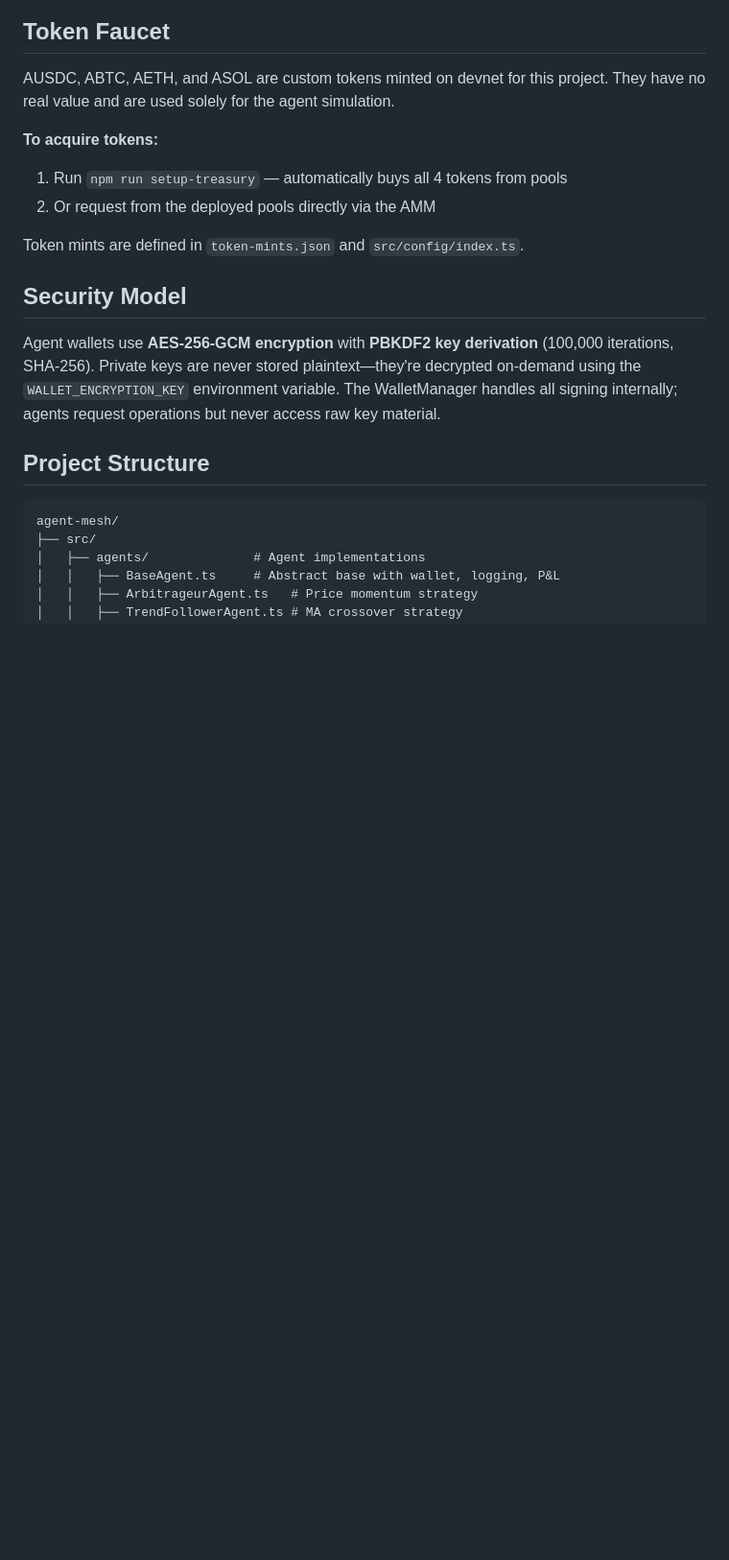
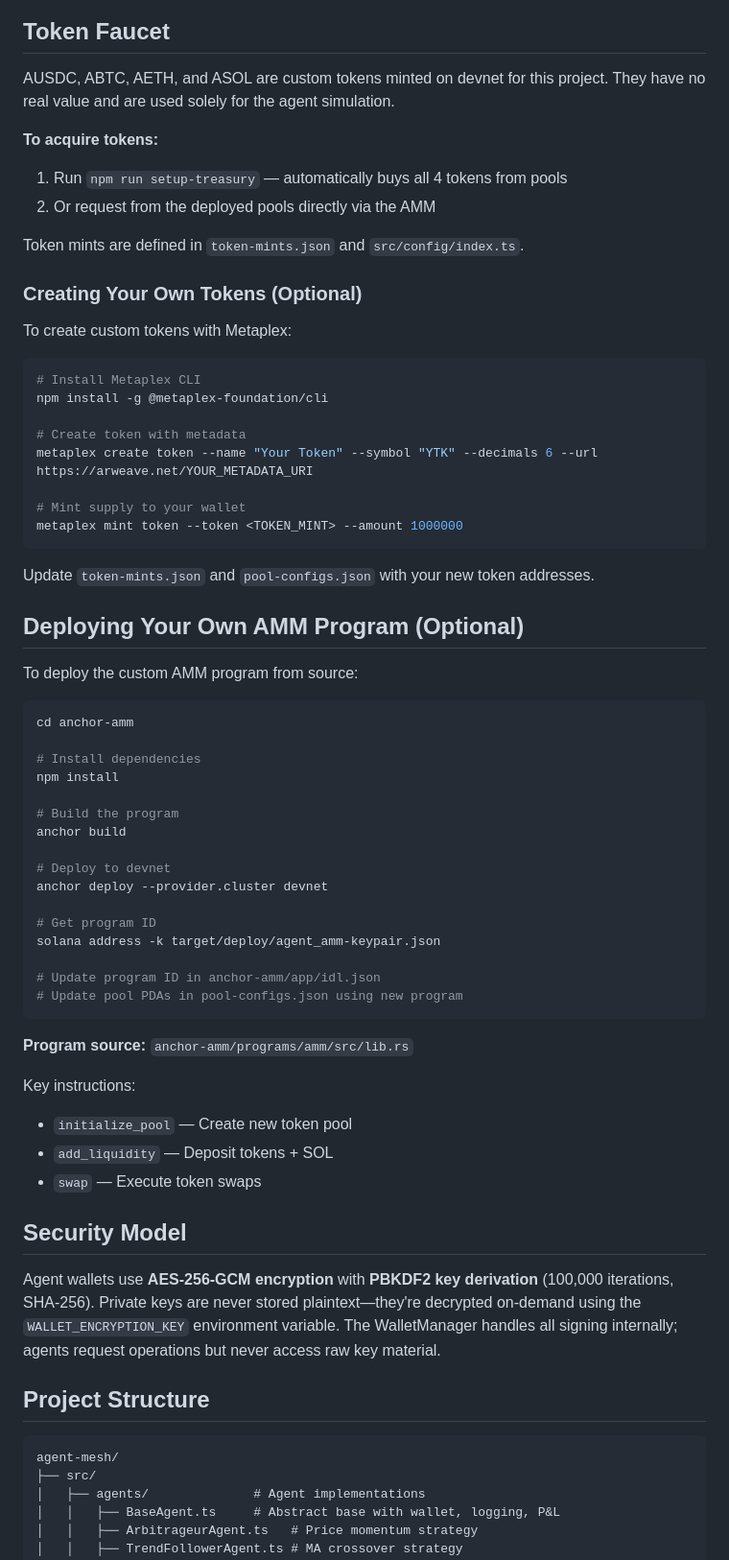
Before and after one commit to thebid1/Agent-Mesh, a Markdown page: README.md, the part around one of its changes. Shown at 96% size. Drawn GitHub-style; blank space fills up the shorter version.

````diff
--- a/README.md
+++ b/README.md
@@ -127,6 +132,53 @@ AUSDC, ABTC, AETH, and ASOL are custom tokens minted on devnet for this project.
 2. Or request from the deployed pools directly via the AMM
 
 Token mints are defined in `token-mints.json` and `src/config/index.ts`.
+
+### Creating Your Own Tokens (Optional)
+
+To create custom tokens with Metaplex:
+
+```bash
+# Install Metaplex CLI
+npm install -g @metaplex-foundation/cli
+
+# Create token with metadata
+metaplex create token --name "Your Token" --symbol "YTK" --decimals 6 --url https://arweave.net/YOUR_METADATA_URI
+
+# Mint supply to your wallet
+metaplex mint token --token <TOKEN_MINT> --amount 1000000
+```
+
+Update `token-mints.json` and `pool-configs.json` with your new token addresses.
+
+## Deploying Your Own AMM Program (Optional)
+
+To deploy the custom AMM program from source:
+
+```bash
+cd anchor-amm
+
+# Install dependencies
+npm install
+
+# Build the program
+anchor build
+
+# Deploy to devnet
+anchor deploy --provider.cluster devnet
+
+# Get program ID
+solana address -k target/deploy/agent_amm-keypair.json
+
+# Update program ID in anchor-amm/app/idl.json
+# Update pool PDAs in pool-configs.json using new program
+```
+
+**Program source:** `anchor-amm/programs/amm/src/lib.rs`
+
+Key instructions:
+- `initialize_pool` — Create new token pool
+- `add_liquidity` — Deposit tokens + SOL
+- `swap` — Execute token swaps
 
 ## Security Model
 
````
Also changed, not shown: other parts of README.md (+6 -1 lines).
